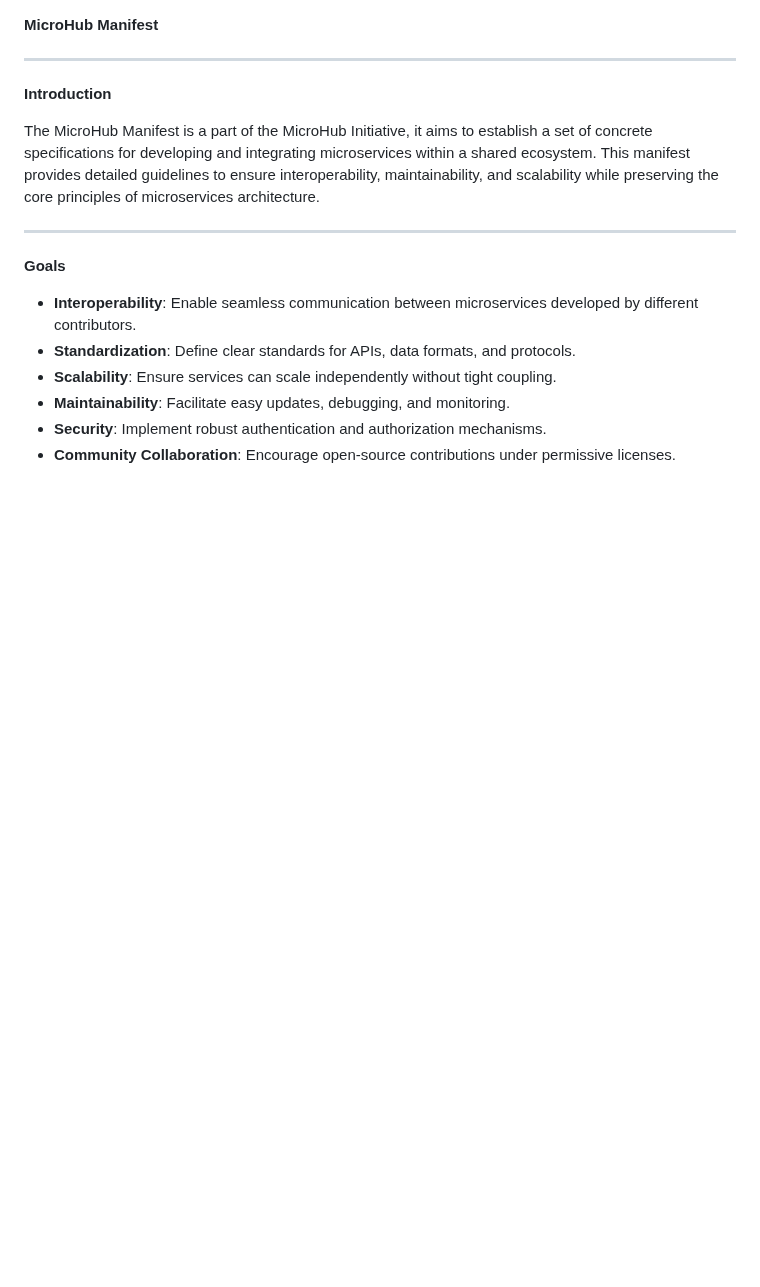
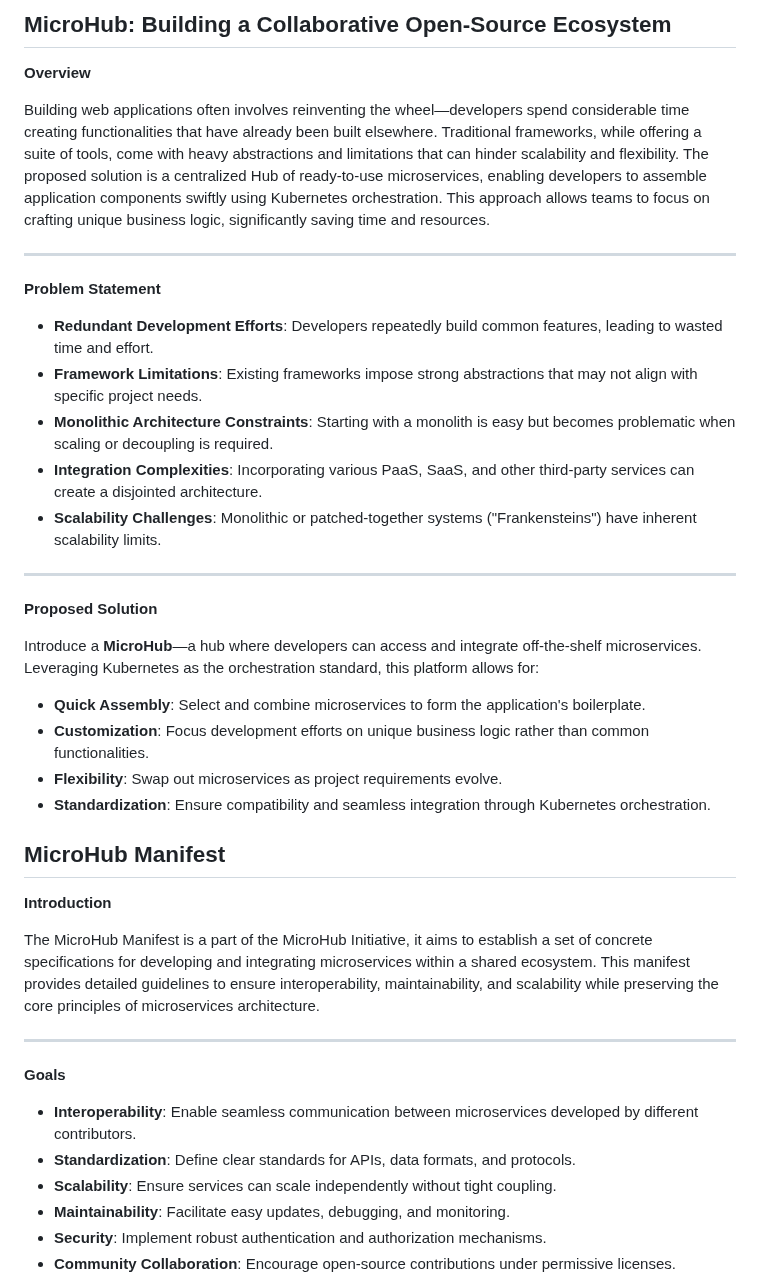
Before and after one commit to skaboy007/MicroHub, a Markdown page: README.md, the part around the change. GitHub-like rendering; blank space fills up the shorter version.

Commit message:
A proper intro is added

```diff
--- a/README.md
+++ b/README.md
@@ -1,6 +1,31 @@
+**MicroHub: Building a Collaborative Open-Source Ecosystem**
+----------
+**Overview**
+
+Building web applications often involves reinventing the wheel—developers spend considerable time creating functionalities that have already been built elsewhere. Traditional frameworks, while offering a suite of tools, come with heavy abstractions and limitations that can hinder scalability and flexibility. The proposed solution is a centralized Hub of ready-to-use microservices, enabling developers to assemble application components swiftly using Kubernetes orchestration. This approach allows teams to focus on crafting unique business logic, significantly saving time and resources.
+
+----------
+
+**Problem Statement**
+
+-   **Redundant Development Efforts**: Developers repeatedly build common features, leading to wasted time and effort.
+-   **Framework Limitations**: Existing frameworks impose strong abstractions that may not align with specific project needs.
+-   **Monolithic Architecture Constraints**: Starting with a monolith is easy but becomes problematic when scaling or decoupling is required.
+-   **Integration Complexities**: Incorporating various PaaS, SaaS, and other third-party services can create a disjointed architecture.
+-   **Scalability Challenges**: Monolithic or patched-together systems ("Frankensteins") have inherent scalability limits.
+
+----------
+
+**Proposed Solution**
+
+Introduce a **MicroHub**—a hub where developers can access and integrate off-the-shelf microservices. Leveraging Kubernetes as the orchestration standard, this platform allows for:
+
+-   **Quick Assembly**: Select and combine microservices to form the application's boilerplate.
+-   **Customization**: Focus development efforts on unique business logic rather than common functionalities.
+-   **Flexibility**: Swap out microservices as project requirements evolve.
+-   **Standardization**: Ensure compatibility and seamless integration through Kubernetes orchestration.
 
 **MicroHub Manifest**
-
 ----------
 
 **Introduction**
```
